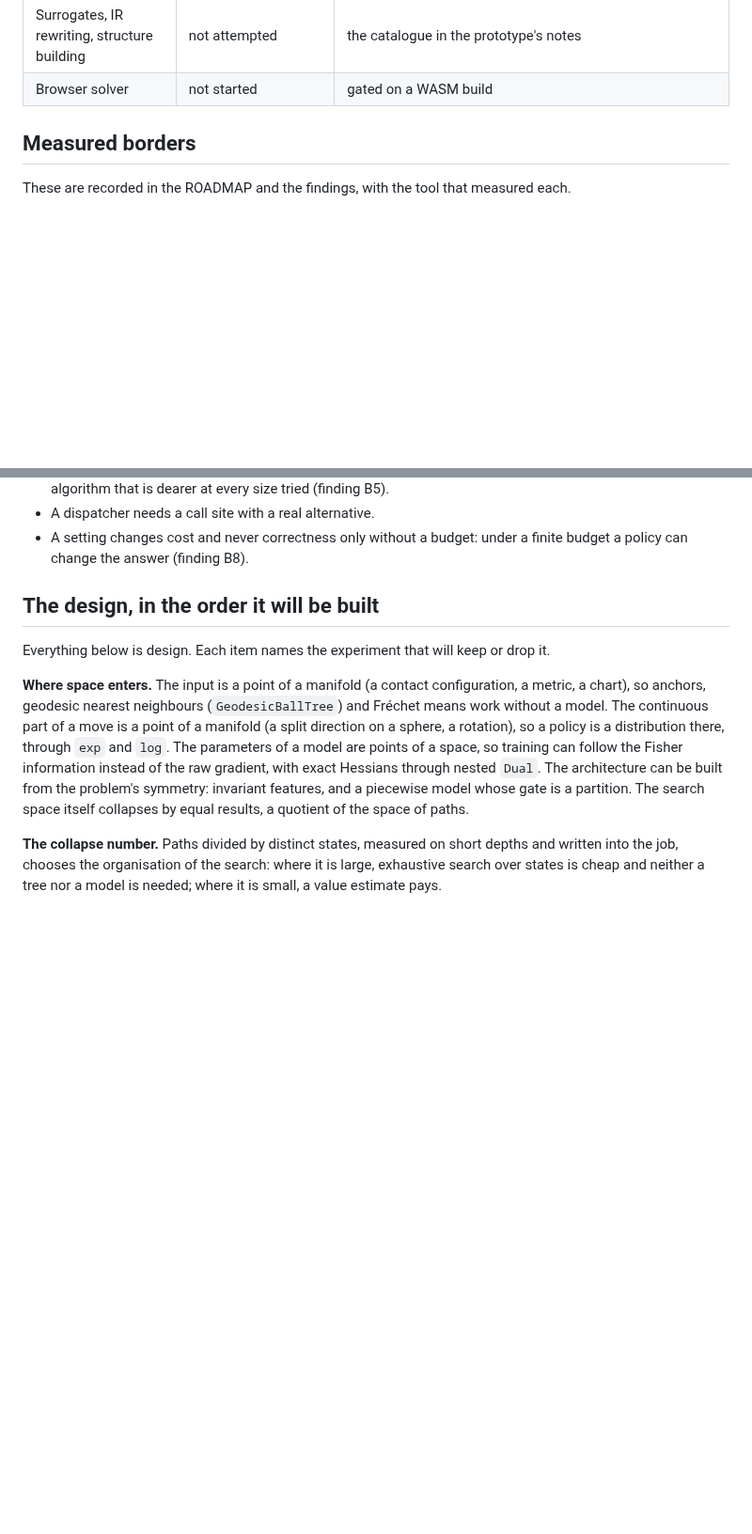
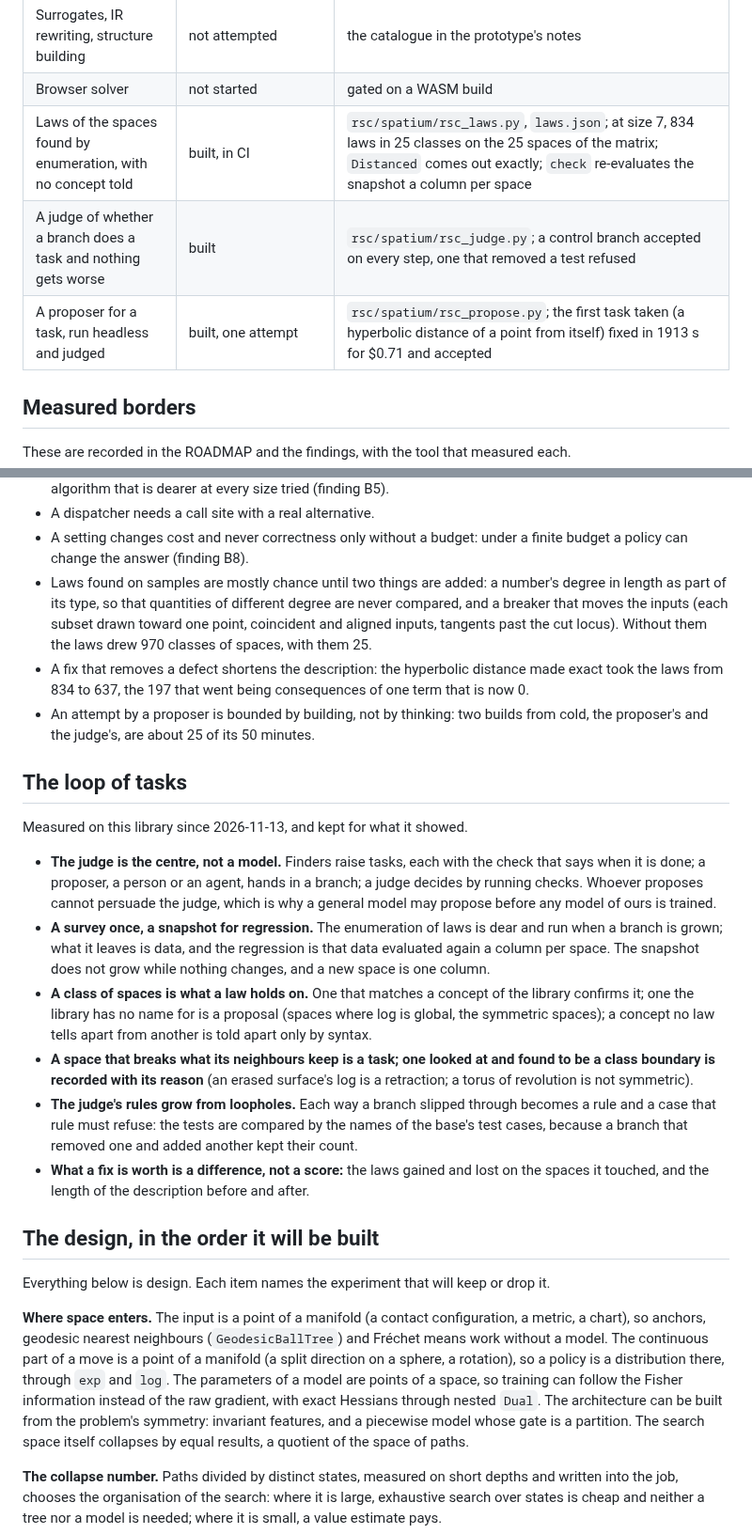
Before and after one commit to Vaniell0/spatium, a Markdown page: rsc/README.md, 2 parts joined by grey strips. Shown at 94% size. Drawn GitHub-style; blank space fills up the shorter version.

Commit message:
rsc: README -- the loop of tasks, as measured
What the laws, the judge and the proposer showed since 2026-11-13, kept as
settled: the judge is the centre; a survey once and a snapshot for
regression; a class of spaces is what a law holds on; a space breaking
what its neighbours keep is a task, a class boundary is triaged with its
reason; the judge's rules grow from loopholes; a fix is worth a difference.
Three rows of what exists and three measured borders.

Claude-Session: https://claude.ai/code/session_01HVPjWdb498fTpoYVfNnkKP

```diff
--- a/rsc/README.md
+++ b/rsc/README.md
@@ -115,6 +115,9 @@ ordinary header of the library under the library's tests.
 | Mechanics assemblies, straightening, the error budget, IR passes | designed | this page |
 | Surrogates, IR rewriting, structure building | not attempted | the catalogue in the prototype's notes |
 | Browser solver | not started | gated on a WASM build |
+| Laws of the spaces found by enumeration, with no concept told | built, in CI | `rsc/spatium/rsc_laws.py`, `laws.json`; at size 7, 834 laws in 25 classes on the 25 spaces of the matrix; `Distanced` comes out exactly; `check` re-evaluates the snapshot a column per space |
+| A judge of whether a branch does a task and nothing gets worse | built | `rsc/spatium/rsc_judge.py`; a control branch accepted on every step, one that removed a test refused |
+| A proposer for a task, run headless and judged | built, one attempt | `rsc/spatium/rsc_propose.py`; the first task taken (a hyperbolic distance of a point from itself) fixed in 1913 s for $0.71 and accepted |
 
 ## Measured borders
 
@@ -136,6 +139,46 @@ measured each.
 - A dispatcher needs a call site with a real alternative.
 - A setting changes cost and never correctness only without a budget: under a
   finite budget a policy can change the answer (finding B8).
+- Laws found on samples are mostly chance until two things are added: a
+  number's degree in length as part of its type, so that quantities of
+  different degree are never compared, and a breaker that moves the inputs
+  (each subset drawn toward one point, coincident and aligned inputs, tangents
+  past the cut locus). Without them the laws drew 970 classes of spaces,
+  with them 25.
+- A fix that removes a defect shortens the description: the hyperbolic
+  distance made exact took the laws from 834 to 637, the 197 that went being
+  consequences of one term that is now 0.
+- An attempt by a proposer is bounded by building, not by thinking: two
+  builds from cold, the proposer's and the judge's, are about 25 of its 50
+  minutes.
+
+## The loop of tasks
+
+Measured on this library since 2026-11-13, and kept for what it showed.
+
+- **The judge is the centre, not a model.** Finders raise tasks, each with the
+  check that says when it is done; a proposer, a person or an agent, hands in a
+  branch; a judge decides by running checks. Whoever proposes cannot persuade
+  the judge, which is why a general model may propose before any model of ours
+  is trained.
+- **A survey once, a snapshot for regression.** The enumeration of laws is
+  dear and run when a branch is grown; what it leaves is data, and the
+  regression is that data evaluated again a column per space. The snapshot
+  does not grow while nothing changes, and a new space is one column.
+- **A class of spaces is what a law holds on.** One that matches a concept of
+  the library confirms it; one the library has no name for is a proposal
+  (spaces where log is global, the symmetric spaces); a concept no law tells
+  apart from another is told apart only by syntax.
+- **A space that breaks what its neighbours keep is a task; one looked at and
+  found to be a class boundary is recorded with its reason** (an erased
+  surface's log is a retraction; a torus of revolution is not symmetric).
+- **The judge's rules grow from loopholes.** Each way a branch slipped through
+  becomes a rule and a case that rule must refuse: the tests are compared by
+  the names of the base's test cases, because a branch that removed one and
+  added another kept their count.
+- **What a fix is worth is a difference, not a score:** the laws gained and
+  lost on the spaces it touched, and the length of the description before and
+  after.
 
 ## The design, in the order it will be built
 
```
